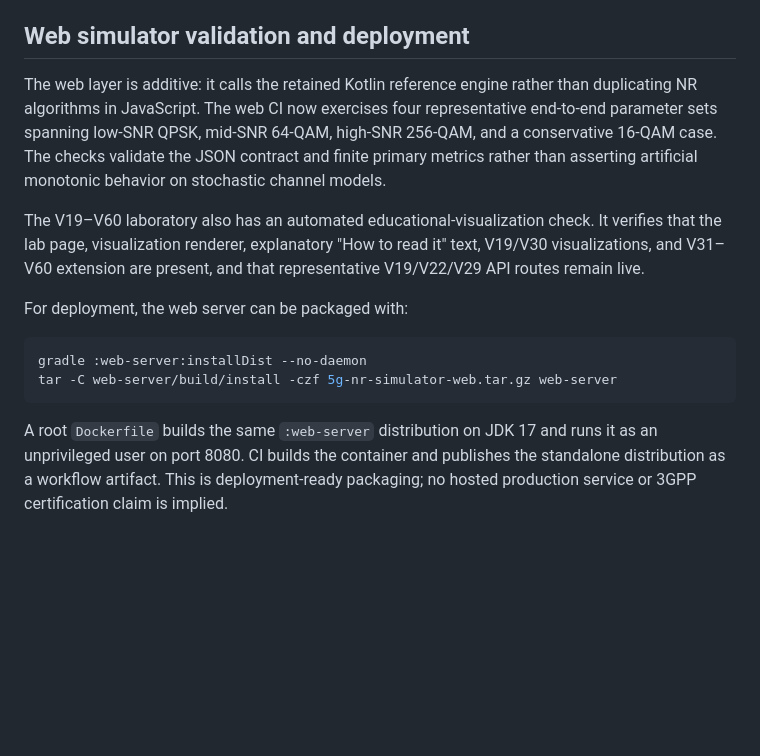
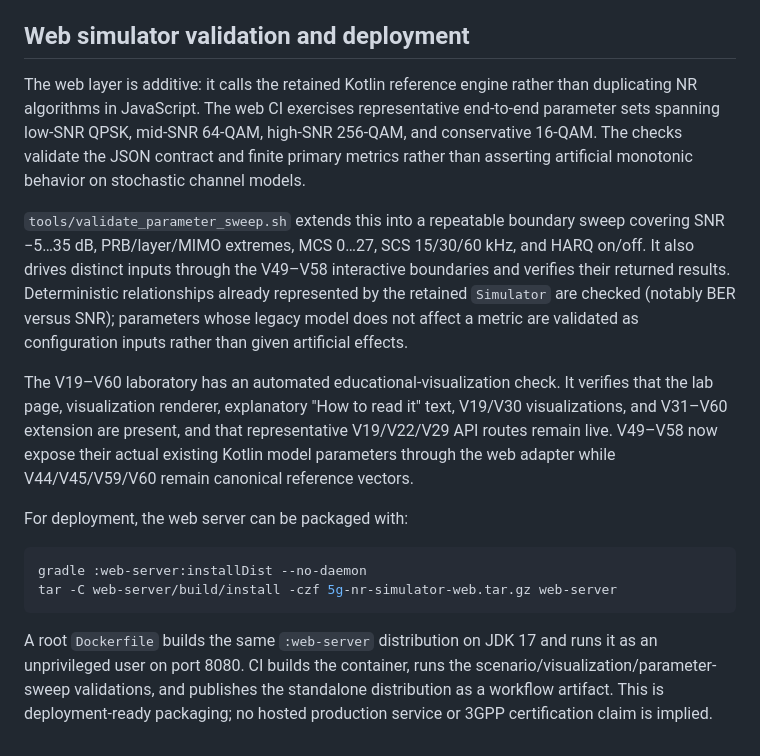
Before and after one commit to rumiamit1320/5G_NR_Simulator, a Markdown page: README.md, the part around the change. GitHub-like rendering; blank space fills up the shorter version.

Commit message:
Document V49-V58 parameter sweep

````diff
--- a/README.md
+++ b/README.md
@@ -54,9 +54,11 @@ Standalone JVM regression can be run through the Gradle `:nr-core` module when a
 
 ## Web simulator validation and deployment
 
-The web layer is additive: it calls the retained Kotlin reference engine rather than duplicating NR algorithms in JavaScript. The web CI now exercises four representative end-to-end parameter sets spanning low-SNR QPSK, mid-SNR 64-QAM, high-SNR 256-QAM, and a conservative 16-QAM case. The checks validate the JSON contract and finite primary metrics rather than asserting artificial monotonic behavior on stochastic channel models.
+The web layer is additive: it calls the retained Kotlin reference engine rather than duplicating NR algorithms in JavaScript. The web CI exercises representative end-to-end parameter sets spanning low-SNR QPSK, mid-SNR 64-QAM, high-SNR 256-QAM, and conservative 16-QAM. The checks validate the JSON contract and finite primary metrics rather than asserting artificial monotonic behavior on stochastic channel models.
 
-The V19–V60 laboratory also has an automated educational-visualization check. It verifies that the lab page, visualization renderer, explanatory "How to read it" text, V19/V30 visualizations, and V31–V60 extension are present, and that representative V19/V22/V29 API routes remain live.
+`tools/validate_parameter_sweep.sh` extends this into a repeatable boundary sweep covering SNR −5…35 dB, PRB/layer/MIMO extremes, MCS 0…27, SCS 15/30/60 kHz, and HARQ on/off. It also drives distinct inputs through the V49–V58 interactive boundaries and verifies their returned results. Deterministic relationships already represented by the retained `Simulator` are checked (notably BER versus SNR); parameters whose legacy model does not affect a metric are validated as configuration inputs rather than given artificial effects.
+
+The V19–V60 laboratory has an automated educational-visualization check. It verifies that the lab page, visualization renderer, explanatory "How to read it" text, V19/V30 visualizations, and V31–V60 extension are present, and that representative V19/V22/V29 API routes remain live. V49–V58 now expose their actual existing Kotlin model parameters through the web adapter while V44/V45/V59/V60 remain canonical reference vectors.
 
 For deployment, the web server can be packaged with:
 
@@ -65,4 +67,4 @@ gradle :web-server:installDist --no-daemon
 tar -C web-server/build/install -czf 5g-nr-simulator-web.tar.gz web-server
 ```
 
-A root `Dockerfile` builds the same `:web-server` distribution on JDK 17 and runs it as an unprivileged user on port 8080. CI builds the container and publishes the standalone distribution as a workflow artifact. This is deployment-ready packaging; no hosted production service or 3GPP certification claim is implied.
+A root `Dockerfile` builds the same `:web-server` distribution on JDK 17 and runs it as an unprivileged user on port 8080. CI builds the container, runs the scenario/visualization/parameter-sweep validations, and publishes the standalone distribution as a workflow artifact. This is deployment-ready packaging; no hosted production service or 3GPP certification claim is implied.
````
